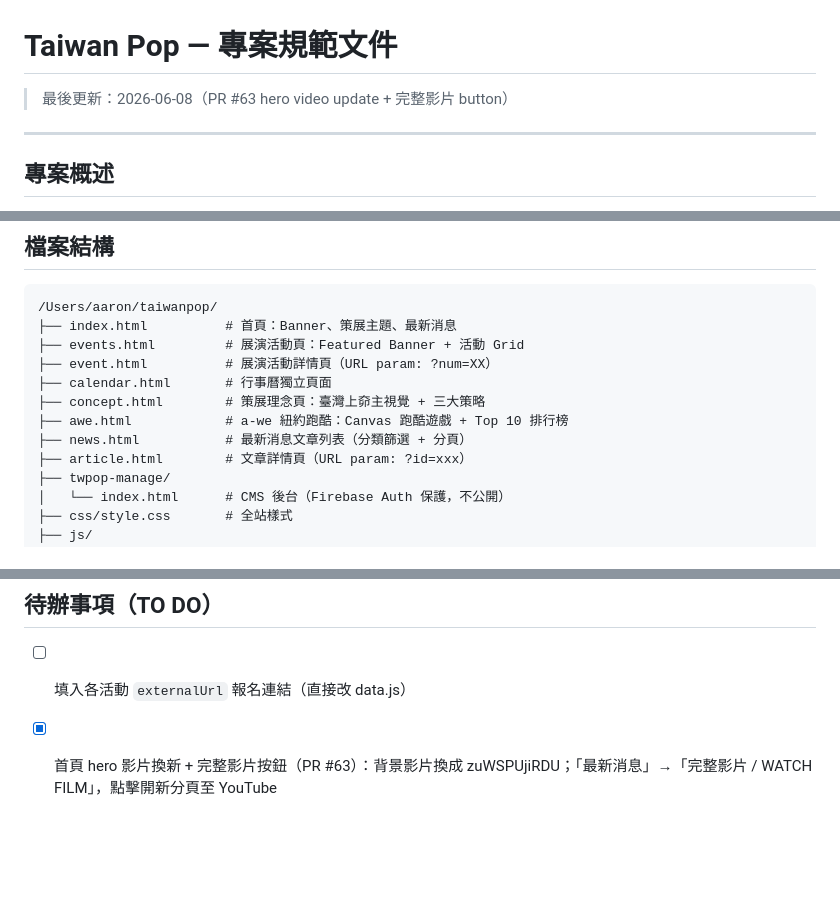
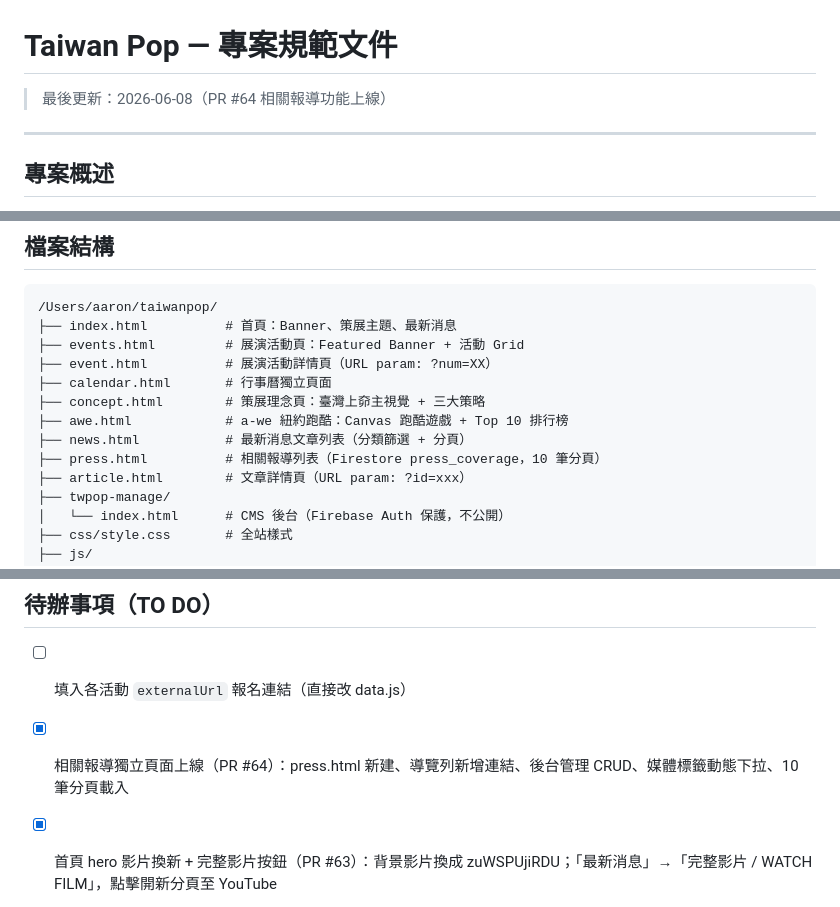
Before and after one commit to aaronkuo13/taiwan-pop, a Markdown page: .claude/PROJECT_SPEC.md, 3 parts joined by grey strips. Rendered like a GitHub page; blank space fills up the shorter version.

Commit message:
docs: update PRD — PR #64 相關報導功能
Co-Authored-By: Claude Sonnet 4.6 <noreply@anthropic.com>

```diff
--- a/.claude/PROJECT_SPEC.md
+++ b/.claude/PROJECT_SPEC.md
@@ -1,6 +1,6 @@
 # Taiwan Pop — 專案規範文件
 
-> 最後更新：2026-06-08（PR #63 hero video update + 完整影片 button）
+> 最後更新：2026-06-08（PR #64 相關報導功能上線）
 
 ---
 
@@ -42,6 +42,7 @@ Taiwan Pop 是台灣文化部與 Taipei Cultural Center in NY（TCCNY）合作
 ├── concept.html        # 策展理念頁：臺灣上奅主視覺 + 三大策略
 ├── awe.html            # a-we 紐約跑酷：Canvas 跑酷遊戲 + Top 10 排行榜
 ├── news.html           # 最新消息文章列表（分類篩選 + 分頁）
+├── press.html          # 相關報導列表（Firestore press_coverage，10 筆分頁）
 ├── article.html        # 文章詳情頁（URL param: ?id=xxx）
 ├── twpop-manage/
 │   └── index.html      # CMS 後台（Firebase Auth 保護，不公開）
@@ -417,6 +418,7 @@ gh pr merge [num] --merge --delete-branch
 ## 待辦事項（TO DO）
 
 - [ ] 填入各活動 `externalUrl` 報名連結（直接改 data.js）
+- [x] 相關報導獨立頁面上線（PR #64）：press.html 新建、導覽列新增連結、後台管理 CRUD、媒體標籤動態下拉、10 筆分頁載入
 - [x] 首頁 hero 影片換新 + 完整影片按鈕（PR #63）：背景影片換成 zuWSPUjiRDU；「最新消息」→「完整影片 / WATCH FILM」，點擊開新分頁至 YouTube
 - [x] event.html 單一演出者 grid 修正（PR #62）：`.ev-performers-grid:has(:only-child)` → 1 欄全寬，修正空白灰塊問題
 - [x] #06/#07 活動副標題更新（PR #61）：subtitle/subtitle_en 改為 `Feel the Flight.` / `Feel the Wave.`
```
